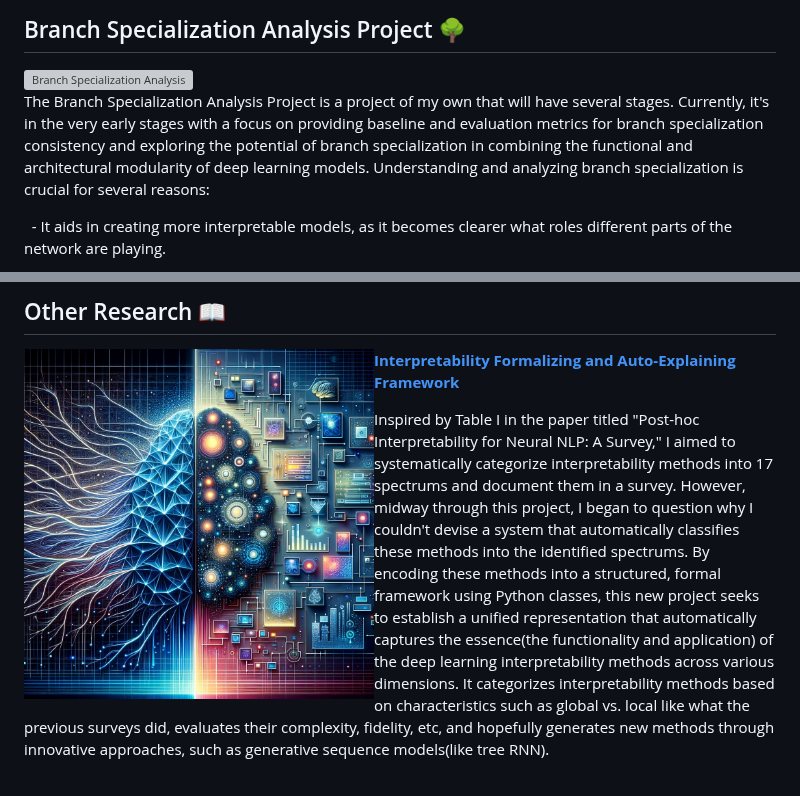
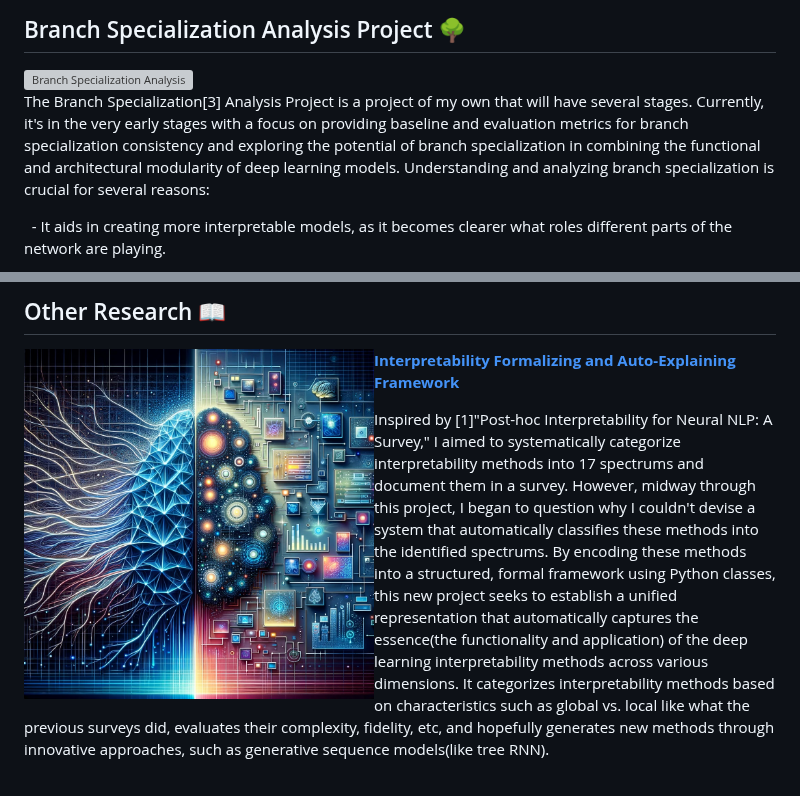
Before and after one commit to ritengzhang/ritengzhang.github.io, a Markdown page: README.md, 2 parts joined by grey strips. GitHub-like rendering; grey boxes are pictures that could not be loaded.

```diff
--- a/README.md
+++ b/README.md
@@ -33,7 +33,7 @@
 
 <img src="https://github.com/ritengzhang/ritengzhang.github.io/blob/e4a2a3af80d99f621597987b2ea102a648469d71/branch.png?raw=true" align="left" width="300" height="300" alt="Branch Specialization Analysis">
 
-The Branch Specialization Analysis Project is a project of my own that will have several stages. Currently, it's in the very early stages with a focus on providing baseline and evaluation metrics for branch specialization consistency and exploring the potential of branch specialization in combining the functional and architectural modularity of deep learning models. Understanding and analyzing branch specialization is crucial for several reasons:
+The Branch Specialization[3] Analysis Project is a project of my own that will have several stages. Currently, it's in the very early stages with a focus on providing baseline and evaluation metrics for branch specialization consistency and exploring the potential of branch specialization in combining the functional and architectural modularity of deep learning models. Understanding and analyzing branch specialization is crucial for several reasons:
 
 &nbsp; - It aids in creating more interpretable models, as it becomes clearer what roles different parts of the network are playing.
 
@@ -59,7 +59,7 @@ This paper investigates the variability in layer feature attribution across diff
 
 [**Interpretability Formalizing and Auto-Explaining Framework**](https://github.com/ritengzhang/Interpretability-of-neural-language-model-A-survey)
 
-Inspired by Table I in the paper titled "Post-hoc Interpretability for Neural NLP: A Survey," I aimed to systematically categorize interpretability methods into 17 spectrums and document them in a survey. However, midway through this project, I began to question why I couldn't devise a system that automatically classifies these methods into the identified spectrums. By encoding these methods into a structured, formal framework using Python classes, this new project seeks to establish a unified representation that automatically captures the essence(the functionality and application) of the deep learning interpretability methods across various dimensions. It categorizes interpretability methods based on characteristics such as global vs. local like what the previous surveys did, evaluates their complexity, fidelity, etc, and hopefully generates new methods through innovative approaches, such as generative sequence models(like tree RNN).
+Inspired by [1]"Post-hoc Interpretability for Neural NLP: A Survey," I aimed to systematically categorize interpretability methods into 17 spectrums and document them in a survey. However, midway through this project, I began to question why I couldn't devise a system that automatically classifies these methods into the identified spectrums. By encoding these methods into a structured, formal framework using Python classes, this new project seeks to establish a unified representation that automatically captures the essence(the functionality and application) of the deep learning interpretability methods across various dimensions. It categorizes interpretability methods based on characteristics such as global vs. local like what the previous surveys did, evaluates their complexity, fidelity, etc, and hopefully generates new methods through innovative approaches, such as generative sequence models(like tree RNN).
 
 <br clear="all"/>
 
```
